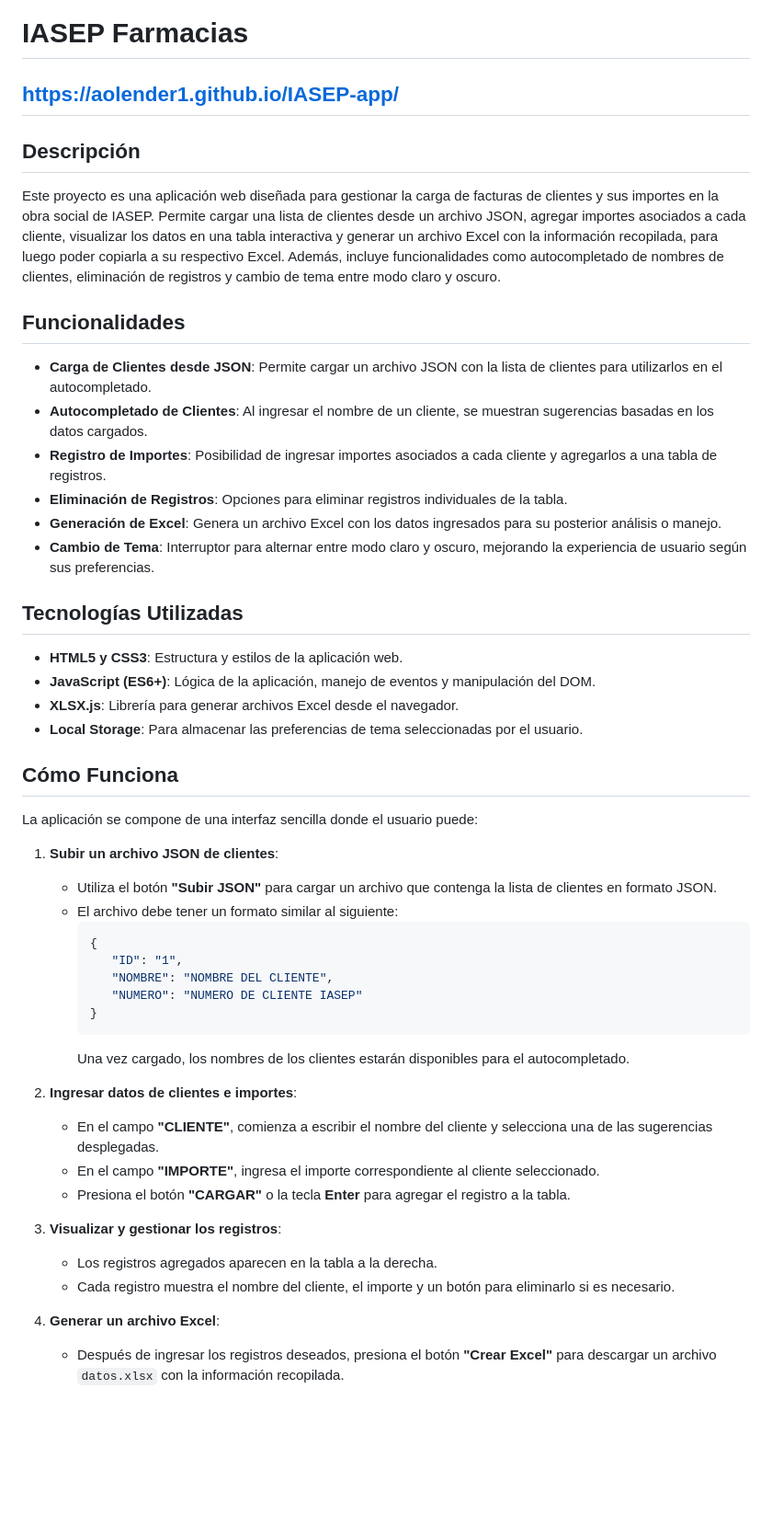
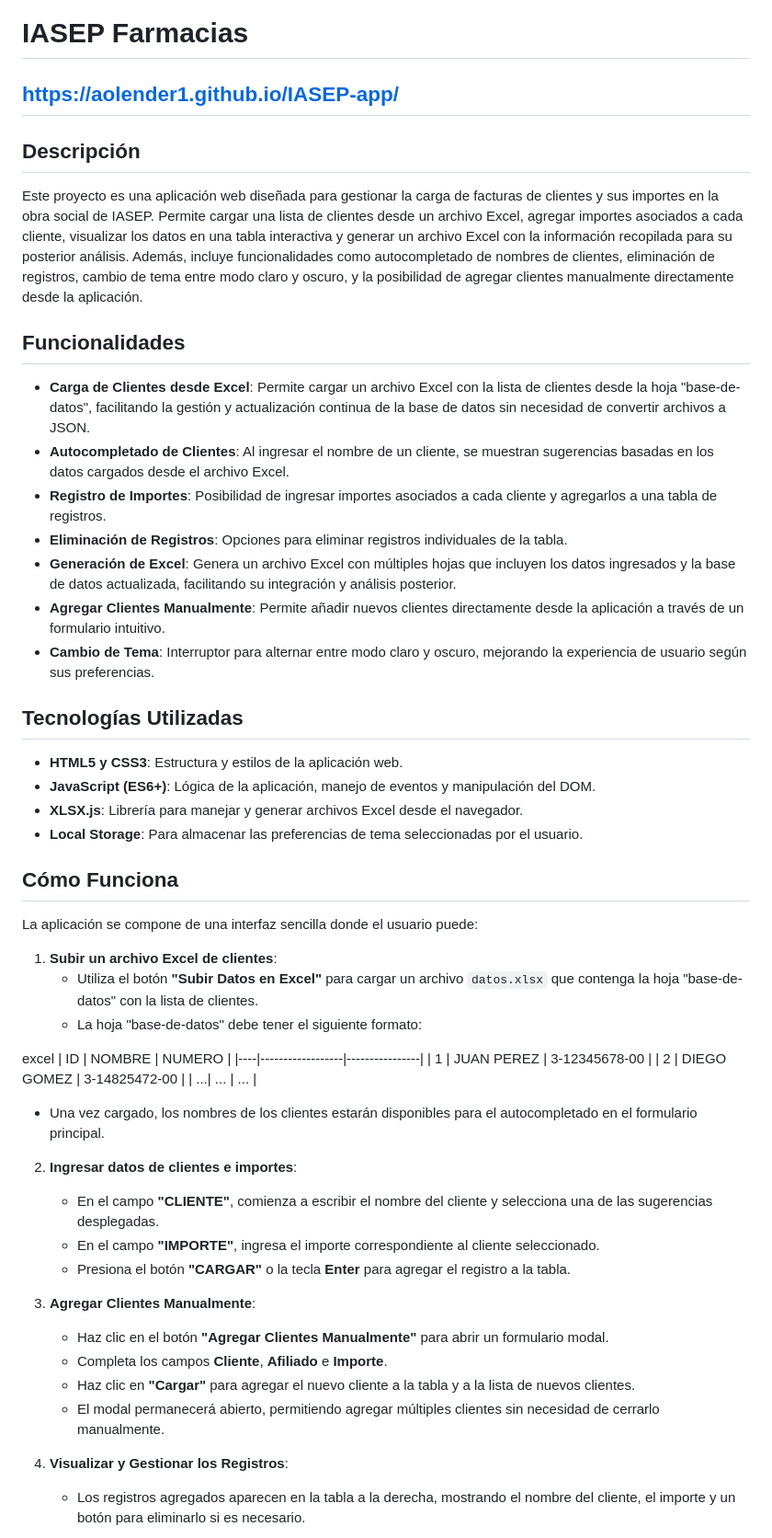
Before and after one commit to aolender1/IASEP-app, a Markdown page: README.md, the part around one of its changes. Shown at 92% size. Drawn GitHub-style; blank space fills up the shorter version.

````diff
--- a/README.md
+++ b/README.md
@@ -1,52 +1,56 @@
 # IASEP Farmacias
 
-## **https://aolender1.github.io/IASEP-app/**
+## **[https://aolender1.github.io/IASEP-app/](https://aolender1.github.io/IASEP-app/)**
 
-## Descripción
+## **Descripción**
 
-Este proyecto es una aplicación web diseñada para gestionar la carga de facturas de clientes y sus importes en la obra social de IASEP. Permite cargar una lista de clientes desde un archivo JSON, agregar importes asociados a cada cliente, visualizar los datos en una tabla interactiva y generar un archivo Excel con la información recopilada, para luego poder copiarla a su respectivo Excel. Además, incluye funcionalidades como autocompletado de nombres de clientes, eliminación de registros y cambio de tema entre modo claro y oscuro.
+Este proyecto es una aplicación web diseñada para gestionar la carga de facturas de clientes y sus importes en la obra social de IASEP. Permite cargar una lista de clientes desde un archivo Excel, agregar importes asociados a cada cliente, visualizar los datos en una tabla interactiva y generar un archivo Excel con la información recopilada para su posterior análisis. Además, incluye funcionalidades como autocompletado de nombres de clientes, eliminación de registros, cambio de tema entre modo claro y oscuro, y la posibilidad de agregar clientes manualmente directamente desde la aplicación.
 
-## Funcionalidades
+## **Funcionalidades**
 
-- **Carga de Clientes desde JSON**: Permite cargar un archivo JSON con la lista de clientes para utilizarlos en el autocompletado.
-- **Autocompletado de Clientes**: Al ingresar el nombre de un cliente, se muestran sugerencias basadas en los datos cargados.
+- **Carga de Clientes desde Excel**: Permite cargar un archivo Excel con la lista de clientes desde la hoja "base-de-datos", facilitando la gestión y actualización continua de la base de datos sin necesidad de convertir archivos a JSON.
+- **Autocompletado de Clientes**: Al ingresar el nombre de un cliente, se muestran sugerencias basadas en los datos cargados desde el archivo Excel.
 - **Registro de Importes**: Posibilidad de ingresar importes asociados a cada cliente y agregarlos a una tabla de registros.
 - **Eliminación de Registros**: Opciones para eliminar registros individuales de la tabla.
-- **Generación de Excel**: Genera un archivo Excel con los datos ingresados para su posterior análisis o manejo.
+- **Generación de Excel**: Genera un archivo Excel con múltiples hojas que incluyen los datos ingresados y la base de datos actualizada, facilitando su integración y análisis posterior.
+- **Agregar Clientes Manualmente**: Permite añadir nuevos clientes directamente desde la aplicación a través de un formulario intuitivo.
 - **Cambio de Tema**: Interruptor para alternar entre modo claro y oscuro, mejorando la experiencia de usuario según sus preferencias.
 
-## Tecnologías Utilizadas
+## **Tecnologías Utilizadas**
 
 - **HTML5 y CSS3**: Estructura y estilos de la aplicación web.
 - **JavaScript (ES6+)**: Lógica de la aplicación, manejo de eventos y manipulación del DOM.
-- **XLSX.js**: Librería para generar archivos Excel desde el navegador.
+- **XLSX.js**: Librería para manejar y generar archivos Excel desde el navegador.
 - **Local Storage**: Para almacenar las preferencias de tema seleccionadas por el usuario.
 
-## Cómo Funciona
+## **Cómo Funciona**
 
 La aplicación se compone de una interfaz sencilla donde el usuario puede:
 
-1. **Subir un archivo JSON de clientes**:
-   - Utiliza el botón **"Subir JSON"** para cargar un archivo que contenga la lista de clientes en formato JSON.
-   - El archivo debe tener un formato similar al siguiente:
-     ```json
-     {
-        "ID": "1",
-        "NOMBRE": "NOMBRE DEL CLIENTE",
-        "NUMERO": "NUMERO DE CLIENTE IASEP"
-     }
-     ```
-     Una vez cargado, los nombres de los clientes estarán disponibles para el autocompletado.
+1. **Subir un archivo Excel de clientes**:
+   - Utiliza el botón **"Subir Datos en Excel"** para cargar un archivo `datos.xlsx` que contenga la hoja "base-de-datos" con la lista de clientes.
+   - La hoja "base-de-datos" debe tener el siguiente formato:
+
+excel
+| ID | NOMBRE           | NUMERO         |
+|----|------------------|----------------|
+| 1  | JUAN PEREZ       | 3-12345678-00  |
+| 2  | DIEGO GOMEZ      | 3-14825472-00  |
+| ...| ...              | ...            |
+
+   - Una vez cargado, los nombres de los clientes estarán disponibles para el autocompletado en el formulario principal.
 
 2. **Ingresar datos de clientes e importes**:
    - En el campo **"CLIENTE"**, comienza a escribir el nombre del cliente y selecciona una de las sugerencias desplegadas.
    - En el campo **"IMPORTE"**, ingresa el importe correspondiente al cliente seleccionado.
    - Presiona el botón **"CARGAR"** o la tecla **Enter** para agregar el registro a la tabla.
 
-3. **Visualizar y gestionar los registros**:
-   - Los registros agregados aparecen en la tabla a la derecha.
-   - Cada registro muestra el nombre del cliente, el importe y un botón para eliminarlo si es necesario.
+3. **Agregar Clientes Manualmente**:
+   - Haz clic en el botón **"Agregar Clientes Manualmente"** para abrir un formulario modal.
+   - Completa los campos **Cliente**, **Afiliado** e **Importe**.
+   - Haz clic en **"Cargar"** para agregar el nuevo cliente a la tabla y a la lista de nuevos clientes.
+   - El modal permanecerá abierto, permitiendo agregar múltiples clientes sin necesidad de cerrarlo manualmente.
 
-4. **Generar un archivo Excel**:
-   - Después de ingresar los registros deseados, presiona el botón **"Crear Excel"** para descargar un archivo `datos.xlsx` con la información recopilada.
+4. **Visualizar y Gestionar los Registros**:
+   - Los registros agregados aparecen en la tabla a la derecha, mostrando el nombre del cliente, el importe y un botón para eliminarlo si es necesario.
 
````
Also changed, not shown: other parts of README.md (+59 -27 lines).
